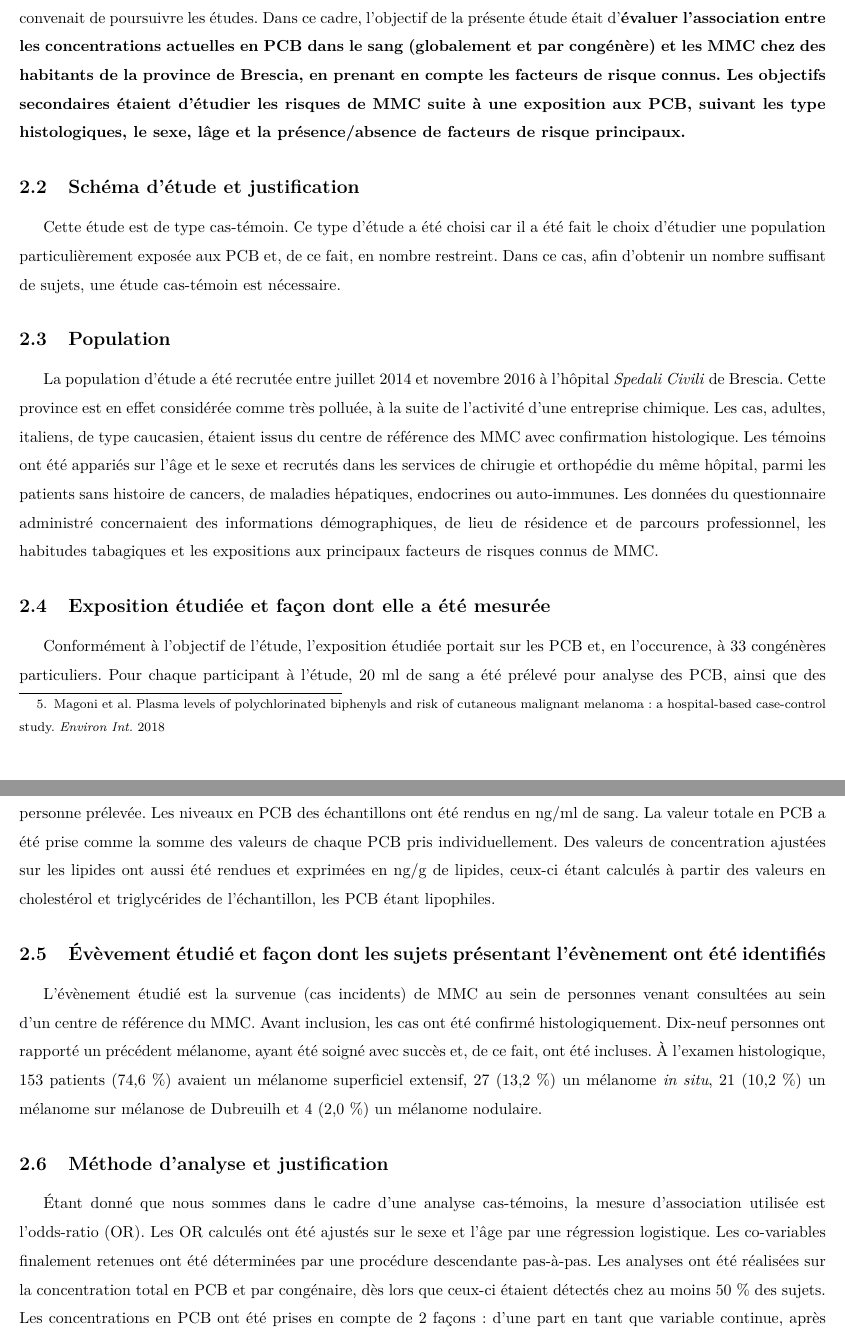
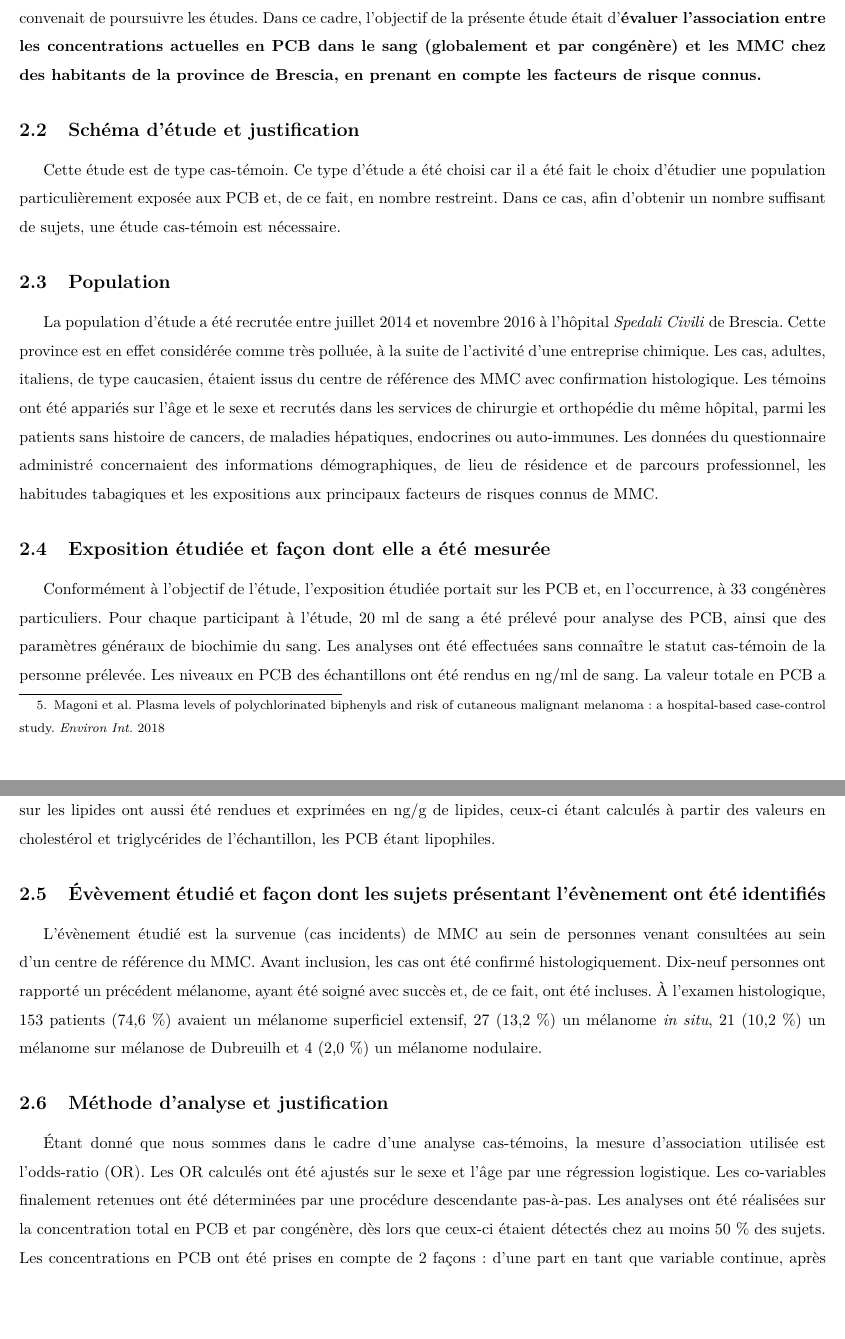
Before and after one commit to gheuze/DU-K, a LaTeX document (reponse_mod-2_a_4.tex): two parts of pages 5 and 6 of 7, joined at a grey line, cut so that both start at the same text, the shorter picture padded with empty space. Compiled offline with pdfLaTeX.

Commit message:
version au 23/02/ soir

```diff
--- a/reponse_mod-2_a_4.tex
+++ b/reponse_mod-2_a_4.tex
@@ -61,22 +61,22 @@ Cette étude portait sur une cohorte incluant des personnes ayant exercé dans l
 
 \subsection{Objectif principal}
 Le taux d'incidence du mélanome malin cutané (MMC) dans la population de type caucasien est d'environ 5 cas pour 100~000~habitants. Ses principaux facteurs de risques connus sont l'exposition aux rayonnements ultra-violet (UV) d'origine naturelle ou artificielle, les prédispositions génétiques, les caractéristiques phénotypiques, les phototypes, l'âge. Cependant, l'augmentation de l'incidence dans les dernières décennies ne peut être exclusivement expliquée par une augmentation de l'exposition aux UV ou au nombre de coups de soleil. Concernant les facteurs de risque, autre que les UV, le Centre international de recherche sur le cancer (CIRC), a classé les polychloro-biphenyls (PCB) en tant que cancérogène certain pour les MMC.
-Cependant, deux méta-analyses récentes n'ont pas trouvé, ou seulement de manière limité, d'association entre l'exposition aux PCB et le risque de MMC et ont conclu qu'il convenait de poursuivre les études. Dans ce cadre, l'objectif de la présente étude était d'\textbf{évaluer l'association entre les concentrations actuelles en PCB dans le sang (globalement et par congénère) et les MMC chez des habitants de la province de Brescia, en prenant en compte les facteurs de risque connus. Les objectifs secondaires étaient d'étudier les risques de MMC suite à une exposition aux PCB, suivant les type histologiques, le sexe, lâge et la présence/absence de facteurs de risque principaux.}
+Cependant, deux méta-analyses récentes n'ont pas trouvé, ou seulement de manière limité, d'association entre l'exposition aux PCB et le risque de MMC et ont conclu qu'il convenait de poursuivre les études. Dans ce cadre, l'objectif de la présente étude était d'\textbf{évaluer l'association entre les concentrations actuelles en PCB dans le sang (globalement et par congénère) et les MMC chez des habitants de la province de Brescia, en prenant en compte les facteurs de risque connus. }
 
 \subsection{Schéma d'étude et justification}
 Cette étude est de type cas-témoin. Ce type d'étude a été choisi car il a été fait le choix d'étudier une population particulièrement exposée aux PCB et, de ce fait, en nombre restreint. Dans ce cas, afin d'obtenir un nombre suffisant de sujets, une étude cas-témoin est nécessaire.
 
 \subsection{Population}
-La population d'étude a été recrutée entre juillet 2014 et novembre 2016 à l'hôpital \emph{Spedali Civili} de Brescia. Cette province est en effet considérée comme très polluée, à la suite de l'activité d'une entreprise chimique. Les cas, adultes, italiens, de type caucasien, étaient issus du centre de référence des MMC avec confirmation histologique. Les témoins ont été appariés sur l'âge et le sexe et recrutés dans les services de chirugie et orthopédie du même hôpital, parmi les patients sans histoire de cancers, de maladies hépatiques, endocrines ou auto-immunes. Les données du questionnaire administré concernaient des informations démographiques, de lieu de résidence et de parcours professionnel, les habitudes tabagiques et les expositions aux principaux facteurs de risques connus de MMC.
+La population d'étude a été recrutée entre juillet 2014 et novembre 2016 à l'hôpital \emph{Spedali Civili} de Brescia. Cette province est en effet considérée comme très polluée, à la suite de l'activité d'une entreprise chimique. Les cas, adultes, italiens, de type caucasien, étaient issus du centre de référence des MMC avec confirmation histologique. Les témoins ont été appariés sur l'âge et le sexe et recrutés dans les services de chirurgie et orthopédie du même hôpital, parmi les patients sans histoire de cancers, de maladies hépatiques, endocrines ou auto-immunes. Les données du questionnaire administré concernaient des informations démographiques, de lieu de résidence et de parcours professionnel, les habitudes tabagiques et les expositions aux principaux facteurs de risques connus de MMC.
 
 \subsection{Exposition étudiée et façon dont elle a été mesurée}
-Conformément à l'objectif de l'étude, l'exposition étudiée portait sur les PCB et, en l'occurence, à 33 congénères particuliers. Pour chaque participant à l'étude, 20~ml de sang a été prélevé pour analyse des PCB, ainsi que des paramètres généraux de biochimie du sang. Les analyses ont été effectuées sans connaître le statut cas-témoins de la personne prélevée. Les niveaux en PCB des échantillons ont été rendus en ng/ml de sang. La valeur totale en PCB a été prise comme la somme des valeurs de chaque PCB pris individuellement. Des valeurs de concentration ajustées sur les lipides ont aussi été rendues et exprimées en ng/g de lipides, ceux-ci étant calculés à partir des valeurs en cholestérol et triglycérides de l'échantillon, les PCB étant lipophiles.
+Conformément à l'objectif de l'étude, l'exposition étudiée portait sur les PCB et, en l'occurrence, à 33 congénères particuliers. Pour chaque participant à l'étude, 20~ml de sang a été prélevé pour analyse des PCB, ainsi que des paramètres généraux de biochimie du sang. Les analyses ont été effectuées sans connaître le statut cas-témoin de la personne prélevée. Les niveaux en PCB des échantillons ont été rendus en ng/ml de sang. La valeur totale en PCB a été prise comme la somme des valeurs de chaque PCB pris individuellement. Des valeurs de concentration ajustées sur les lipides ont aussi été rendues et exprimées en ng/g de lipides, ceux-ci étant calculés à partir des valeurs en cholestérol et triglycérides de l'échantillon, les PCB étant lipophiles.
 
 \subsection{\'{E}vèvement étudié et façon dont les sujets présentant l'évènement ont été identifiés}
 L'évènement étudié est la survenue (cas incidents) de MMC au sein de personnes venant consultées au sein d'un centre de référence du MMC. Avant inclusion, les cas ont été confirmé histologiquement. Dix-neuf personnes ont rapporté un précédent mélanome, ayant été soigné avec succès et, de ce fait, ont été incluses. \`{A} l'examen histologique, 153~patients (74,6~\%) avaient un mélanome superficiel extensif, 27 (13,2~\%) un mélanome \emph{in situ}, 21 (10,2~\%) un mélanome sur mélanose de Dubreuilh et 4 (2,0~\%) un mélanome nodulaire.
 
 \subsection{Méthode d'analyse et justification}
-\'{E}tant donné que nous sommes dans le cadre d'une analyse cas-témoins, la mesure d'association utilisée est l'odds-ratio (OR). Les OR calculés ont été ajustés sur le sexe et l'âge par une régression logistique. Les co-variables finalement retenues ont été déterminées par une procédure descendante pas-à-pas. Les analyses ont été réalisées sur la concentration total en PCB et par congénaire, dès lors que ceux-ci étaient détectés chez au moins 50~\% des sujets. Les concentrations en PCB ont été prises en compte de 2 façons : d'une part en tant que variable continue, après transformation logarithmique et, d'autre part, en tant que variable ordinale. Le quartile inférieur a alors été considéré comme la catégorie de référence. Une analyse par sous-groupe a été réalisée chez les personnes plus jeunes d'une part et plus âgées d'autre part, que la médiane (56,67~ans).
+\'{E}tant donné que nous sommes dans le cadre d'une analyse cas-témoins, la mesure d'association utilisée est l'odds-ratio (OR). Les OR calculés ont été ajustés sur le sexe et l'âge par une régression logistique. Les co-variables finalement retenues ont été déterminées par une procédure descendante pas-à-pas. Les analyses ont été réalisées sur la concentration total en PCB et par congénère, dès lors que ceux-ci étaient détectés chez au moins 50~\% des sujets. Les concentrations en PCB ont été prises en compte de 2 façons : d'une part en tant que variable continue, après transformation logarithmique et, d'autre part, en tant que variable ordinale. Le quartile inférieur a alors été considéré comme la catégorie de référence. Une analyse par sous-groupe a été réalisée chez les personnes plus jeunes d'une part et plus âgées d'autre part, que la médiane (56,67~ans).
 
 \subsection{Principaux résultats}
 Deux cent cinq cas et 205 témoins ont été recrutés. Les associations entre MMC et les caractéristiques personnelles (pigmentation de la peau et des cheveux, antécédent de cancers de la peau dans la famille et chez le sujet), ainsi que l'exposition aux UV (exposition vie entière, antécédents de coups de soleil, utilisation des lampes à bronzer et vacances sous les tropiques) ont montré une forte association positive. L'utilisation régulière de moyens de protection solaire n'a pas montré d'association. Le niveau d'éducation a aussi été retrouvé associé d'une manière positive au MMC. Par contre, aucune association n'a été retrouvée avec le fait d'habiter dans une zone avec une forte pollution environnementale. Les résultats d'analyse en PCB présentaient une large étendue de valeurs, avec cependant beaucoup de faibles concentrations et très peu de concentrations extrêmement élevées. Trois congénères ont été trouvés dans plus de 90~\% des échantillons. Aucune différence n'a été retrouvée entre les cas et les témoins, que ce soit pour les valeurs de PCB totales ou par congénères. Aucune association n'a été retrouvée sur le sexe, mais une forte association a été retrouvée sur l'âge. Aucune association significative n'a été retrouvée entre MMC et les concentrations actuelles en PCB. Aucune association n'a non plus été retrouvée en utilisant la concentration en PCB ajustée sur les lipides. Au final, cette étude ne conforte pas l'hypothèse d'une association entre concentration plasmatiques en PCB et survenue de MMC en population générale. \'{E]tant donné qu'aucune association n'a été retrouvée, le risque de MMC suite à une exposition aux PCB doit être inférieur à celui retenu pour cette étude.
```
Also changed, not shown: reponse_mod-2_a_4.tex (10 more changed lines).
